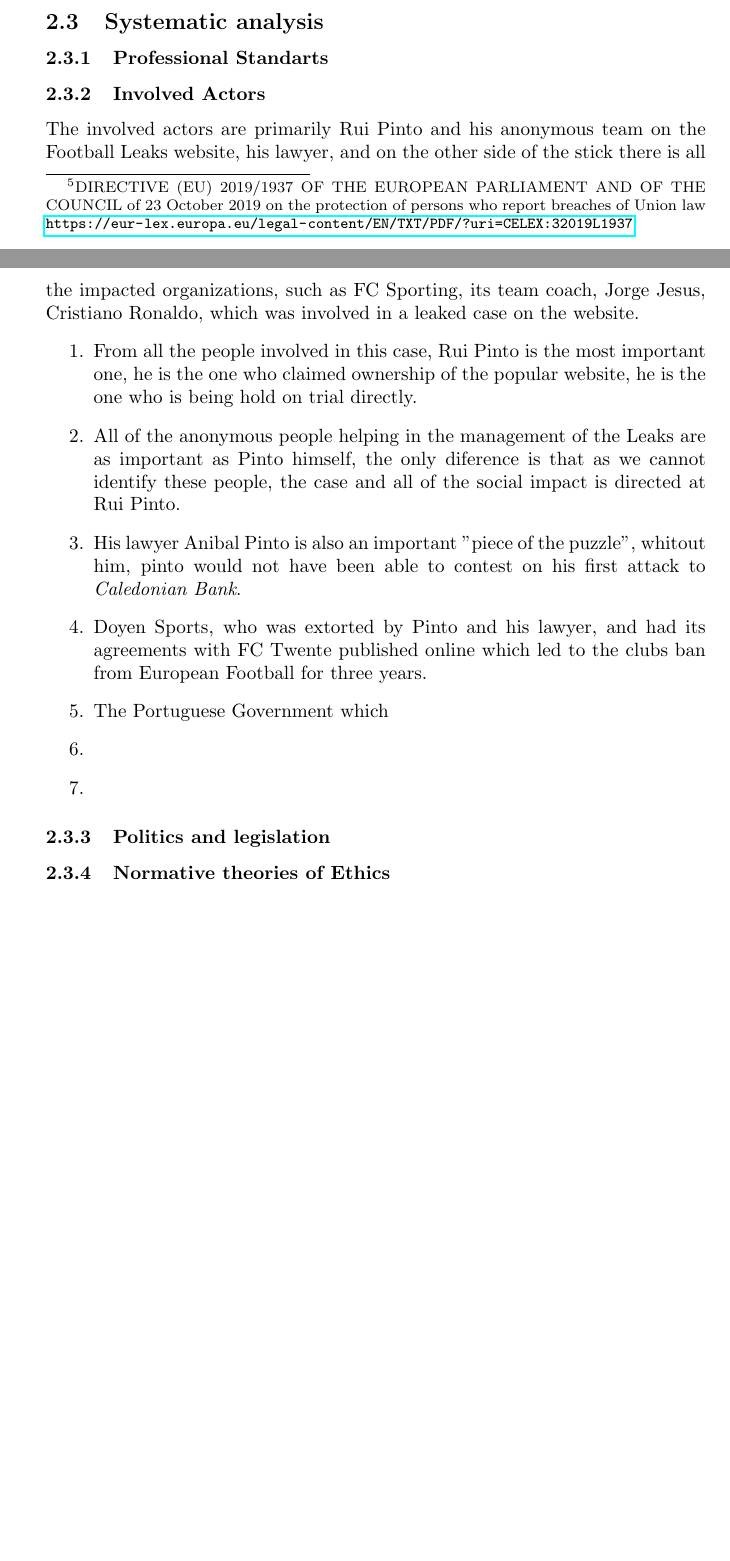
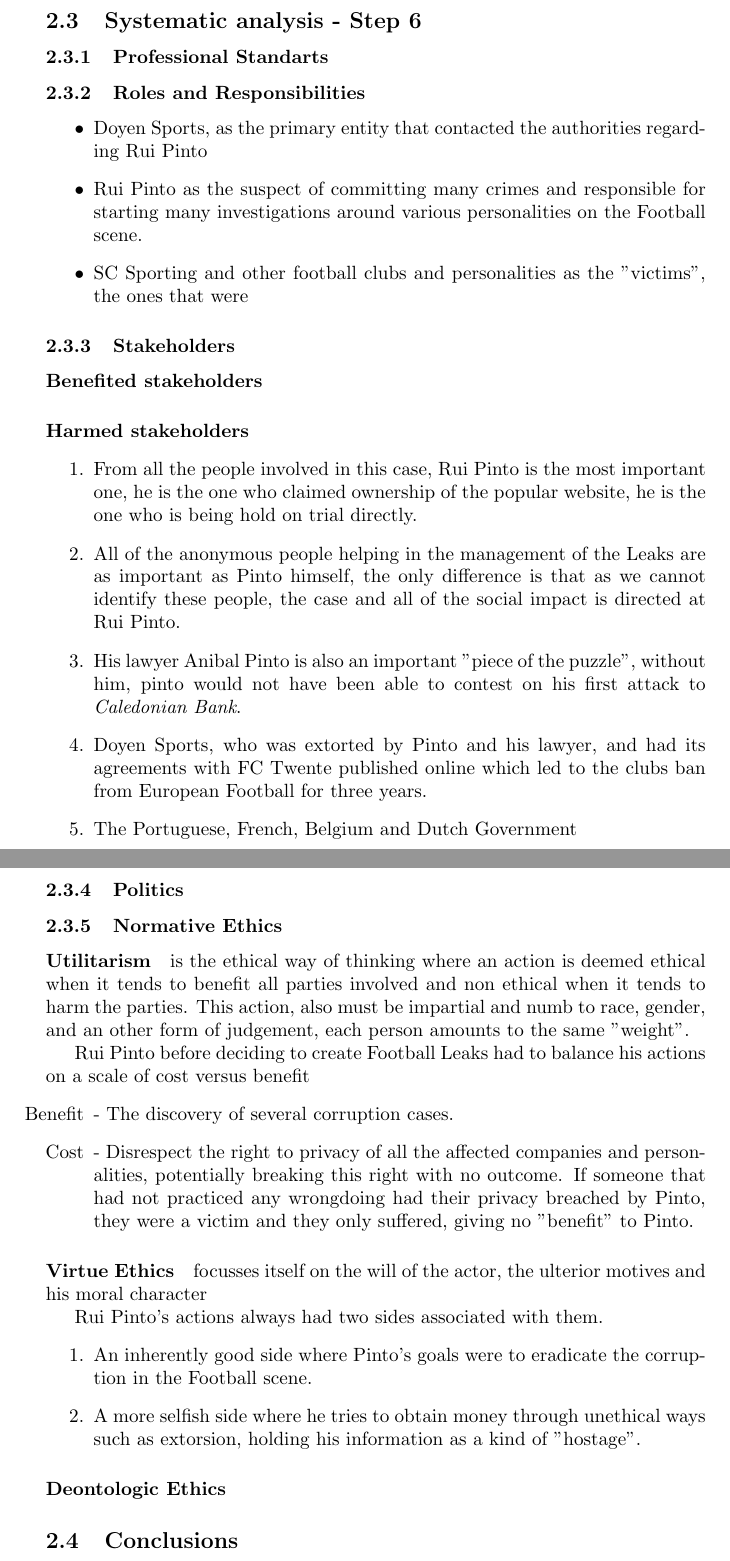
Before and after one commit to JoaoAlmeida-dev/RuiPintoEtica, a LaTeX document (main.tex, which reads secondPhase.tex): two parts of pages 3 and 4 of 6 before the commit and two parts of pages 4 and 5 of 7 after it, joined at a grey line, cut so that both start at the same text, the shorter picture padded with empty space. Compiled offline with pdfLaTeX.

Commit message:
936 words

```diff
--- a/secondPhase.tex
+++ b/secondPhase.tex
@@ -29 +34,0 @@
-\footnote{DIRECTIVE (EU) 2019/1937 OF THE EUROPEAN PARLIAMENT AND OF THE COUNCIL of 23 October 2019 on the protection of persons who report breaches of Union law \url{https://eur-lex.europa.eu/legal-content/EN/TXT/PDF/?uri=CELEX:32019L1937}}
@@ -33,27 +51,53 @@
+\subsection{Systematic analysis - Step 6}
+
+\subsubsection{Professional Standarts}
+
+\subsubsection{Roles and Responsibilities}
+
+\begin{itemize}
+    \item Doyen Sports, as the primary entity that contacted the authorities regarding Rui Pinto
+    \item Rui Pinto as the suspect of committing many crimes and responsible for starting many investigations around various personalities on the Football scene.
+    \item SC Sporting and other football clubs and personalities as the "victims", the ones that were
+
+\end{itemize}
+
+\subsubsection{Stakeholders}
+
+\paragraph{Benefited stakeholders}
 
 
-% ver normas da IEEE sobre informaticos e os seus comportamentos
-% formular questoes eticas complexas que originam reflexão
-% regulamentacoes
-% identificar atores
-% fazer o juizo
-% teorias eticas classicas q vimos hoje
+\paragraph{Harmed stakeholders}
+    \begin{enumerate}
+        \item From all the people involved in this case, Rui Pinto is the most important one, he is the one who claimed ownership of the popular website, he is the one who is being hold on trial directly.
+        \item All of the anonymous people helping in the management of the Leaks are as important as Pinto himself, the only difference is that as we cannot identify these people, the case and all of the social impact is directed at Rui Pinto.
+        \item His lawyer Anibal Pinto is also an important "piece of the puzzle", without him, pinto would not have been able to contest on his first attack to \textit{Caledonian Bank}.
+        \item Doyen Sports, who was extorted by Pinto and his lawyer, and had its agreements with FC Twente published online which led to the clubs ban from European Football for three years.
+        \item The Portuguese, French, Belgium and Dutch Government
+    \end{enumerate}
+\subsubsection{Politics}
 
-\subsection{Systematic analysis}
-\subsubsection{Professional Standarts}
-\subsubsection{Involved Actors}
-The involved actors are primarily Rui Pinto and his anonymous team on the Football Leaks website, his lawyer, and on the other side of the stick there is all the impacted organizations, such as FC Sporting, its team coach, Jorge Jesus, Cristiano Ronaldo, which was involved in a leaked case on the website.
-\begin{enumerate}
-    \item From all the people involved in this case, Rui Pinto is the most important one, he is the one who claimed ownership of the popular website, he is the one who is being hold on trial directly.
-    \item All of the anonymous people helping in the management of the Leaks are as important as Pinto himself, the only diference is that as we cannot identify these people, the case and all of the social impact is directed at Rui Pinto.
-    \item His lawyer Anibal Pinto is also an important "piece of the puzzle", whitout him, pinto would not have been able to contest on his first attack to \textit{Caledonian Bank}.
-    \item Doyen Sports, who was extorted by Pinto and his lawyer, and had its agreements with FC Twente published online which led to the clubs ban from European Football for three years.
-    \item The Portuguese Government which
-    \item
-    \item
-\end{enumerate}
+\subsubsection{Normative Ethics}
 
+\paragraph{Utilitarism}
+    is the ethical way of thinking where an action is deemed ethical when it tends to benefit all parties involved and non ethical when it tends to harm the parties.
+    This action, also must be impartial and numb to race, gender, and an other form of judgement, each person amounts to the same "weight".
 
+    Rui Pinto before deciding to create Football Leaks had to balance his actions on a scale of cost versus benefit
+    \begin{enumerate}
+        \item [Benefit] - The discovery of several corruption cases.
+        \item [Cost] - Disrespect the right to privacy of all the affected companies and personalities, potentially breaking this right with no outcome.
+        If someone that had not practiced any wrongdoing had their privacy breached by Pinto, they were a victim and they only suffered, giving no "benefit" to Pinto.
+    \end{enumerate}
 
-\subsubsection{Politics and legislation}
-\subsubsection{Normative theories of Ethics}
+\paragraph{Virtue Ethics}
+    focusses itself on the will of the actor, the ulterior motives and his moral character
+
+    Rui Pinto's actions always had two sides associated with them.
+    \begin{enumerate}
+        \item An inherently good side where Pinto's goals were to eradicate the corruption in the Football scene.
+        \item A more selfish side where he tries to obtain money through unethical ways such as extorsion, holding his information as a kind of "hostage".
+    \end{enumerate}
+
+\paragraph{Deontologic Ethics}
+
+\subsection{Conclusions}
```
Also changed, not shown: main.tex (+8 -0 lines), secondPhase.tex (29 more changed lines), 1 other file.
